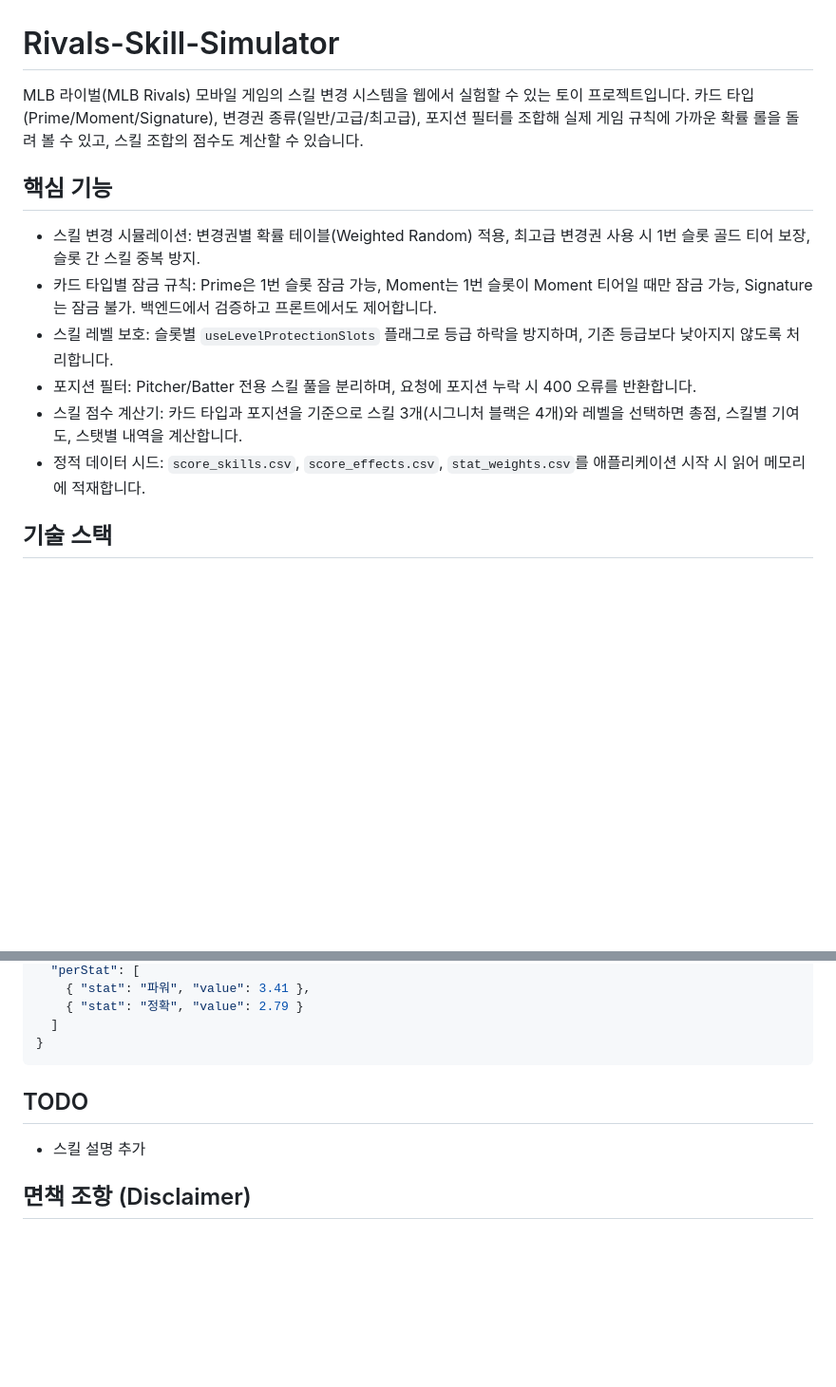
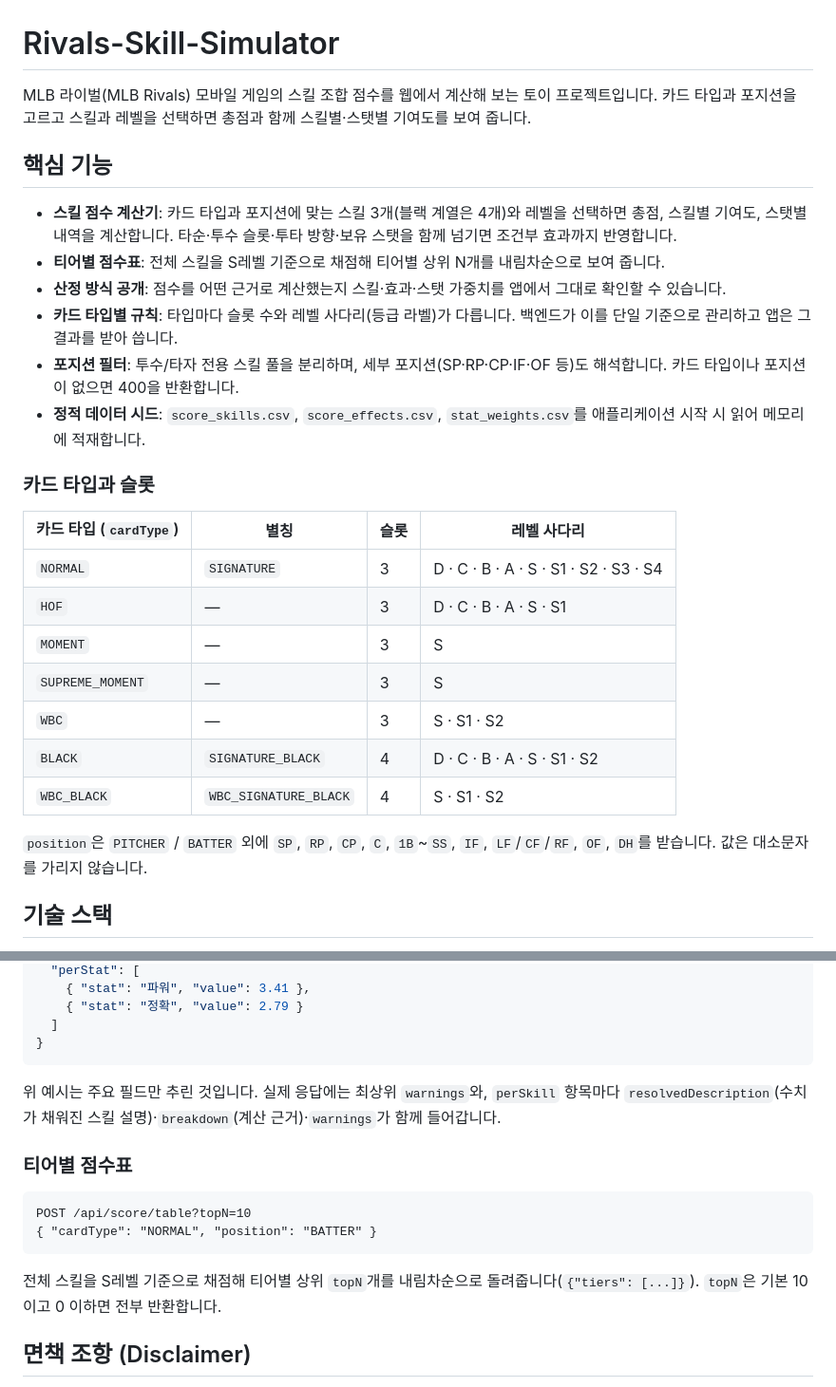
Before and after one commit to cnvxlns/Rivals-Skill-Simulator, a Markdown page: README.md, 2 parts joined by grey strips. Shown at 95% size. GitHub-like rendering; blank space fills up the shorter version.

````diff
--- a/README.md
+++ b/README.md
@@ -1,14 +1,28 @@
 # Rivals-Skill-Simulator
 
-MLB 라이벌(MLB Rivals) 모바일 게임의 스킬 변경 시스템을 웹에서 실험할 수 있는 토이 프로젝트입니다. 카드 타입(Prime/Moment/Signature), 변경권 종류(일반/고급/최고급), 포지션 필터를 조합해 실제 게임 규칙에 가까운 확률 롤을 돌려 볼 수 있고, 스킬 조합의 점수도 계산할 수 있습니다.
+MLB 라이벌(MLB Rivals) 모바일 게임의 스킬 조합 점수를 웹에서 계산해 보는 토이 프로젝트입니다. 카드 타입과 포지션을 고르고 스킬과 레벨을 선택하면 총점과 함께 스킬별·스탯별 기여도를 보여 줍니다.
 
 ## 핵심 기능
-- 스킬 변경 시뮬레이션: 변경권별 확률 테이블(Weighted Random) 적용, 최고급 변경권 사용 시 1번 슬롯 골드 티어 보장, 슬롯 간 스킬 중복 방지.
-- 카드 타입별 잠금 규칙: Prime은 1번 슬롯 잠금 가능, Moment는 1번 슬롯이 Moment 티어일 때만 잠금 가능, Signature는 잠금 불가. 백엔드에서 검증하고 프론트에서도 제어합니다.
-- 스킬 레벨 보호: 슬롯별 `useLevelProtectionSlots` 플래그로 등급 하락을 방지하며, 기존 등급보다 낮아지지 않도록 처리합니다.
-- 포지션 필터: Pitcher/Batter 전용 스킬 풀을 분리하며, 요청에 포지션 누락 시 400 오류를 반환합니다.
-- 스킬 점수 계산기: 카드 타입과 포지션을 기준으로 스킬 3개(시그니처 블랙은 4개)와 레벨을 선택하면 총점, 스킬별 기여도, 스탯별 내역을 계산합니다.
-- 정적 데이터 시드: `score_skills.csv`, `score_effects.csv`, `stat_weights.csv`를 애플리케이션 시작 시 읽어 메모리에 적재합니다.
+- **스킬 점수 계산기**: 카드 타입과 포지션에 맞는 스킬 3개(블랙 계열은 4개)와 레벨을 선택하면 총점, 스킬별 기여도, 스탯별 내역을 계산합니다. 타순·투수 슬롯·투타 방향·보유 스탯을 함께 넘기면 조건부 효과까지 반영합니다.
+- **티어별 점수표**: 전체 스킬을 S레벨 기준으로 채점해 티어별 상위 N개를 내림차순으로 보여 줍니다.
+- **산정 방식 공개**: 점수를 어떤 근거로 계산했는지 스킬·효과·스탯 가중치를 앱에서 그대로 확인할 수 있습니다.
+- **카드 타입별 규칙**: 타입마다 슬롯 수와 레벨 사다리(등급 라벨)가 다릅니다. 백엔드가 이를 단일 기준으로 관리하고 앱은 그 결과를 받아 씁니다.
+- **포지션 필터**: 투수/타자 전용 스킬 풀을 분리하며, 세부 포지션(SP·RP·CP·IF·OF 등)도 해석합니다. 카드 타입이나 포지션이 없으면 400을 반환합니다.
+- **정적 데이터 시드**: `score_skills.csv`, `score_effects.csv`, `stat_weights.csv`를 애플리케이션 시작 시 읽어 메모리에 적재합니다.
+
+### 카드 타입과 슬롯
+
+| 카드 타입 (`cardType`) | 별칭 | 슬롯 | 레벨 사다리 |
+|---|---|---|---|
+| `NORMAL` | `SIGNATURE` | 3 | D · C · B · A · S · S1 · S2 · S3 · S4 |
+| `HOF` | — | 3 | D · C · B · A · S · S1 |
+| `MOMENT` | — | 3 | S |
+| `SUPREME_MOMENT` | — | 3 | S |
+| `WBC` | — | 3 | S · S1 · S2 |
+| `BLACK` | `SIGNATURE_BLACK` | 4 | D · C · B · A · S · S1 · S2 |
+| `WBC_BLACK` | `WBC_SIGNATURE_BLACK` | 4 | S · S1 · S2 |
+
+`position`은 `PITCHER` / `BATTER` 외에 `SP`, `RP`, `CP`, `C`, `1B`~`SS`, `IF`, `LF`/`CF`/`RF`, `OF`, `DH`를 받습니다. 값은 대소문자를 가리지 않습니다.
 
 ## 기술 스택
 **App (Web / Android)**
@@ -164,9 +214,15 @@ make tunnel-up              # 또는 docker compose -f docker-compose.yml -f doc
   ]
 }
 ```
+  위 예시는 주요 필드만 추린 것입니다. 실제 응답에는 최상위 `warnings`와, `perSkill` 항목마다 `resolvedDescription`(수치가 채워진 스킬 설명)·`breakdown`(계산 근거)·`warnings`가 함께 들어갑니다.
 
-## TODO
-- 스킬 설명 추가
+### 티어별 점수표
+```
+POST /api/score/table?topN=10
+{ "cardType": "NORMAL", "position": "BATTER" }
+```
+전체 스킬을 S레벨 기준으로 채점해 티어별 상위 `topN`개를 내림차순으로 돌려줍니다(`{"tiers": [...]}`). `topN`은 기본 10이고 0 이하면 전부 반환합니다.
+
 
 ## 면책 조항 (Disclaimer)
 This involves an unofficial fan-made project. 본 프로젝트는 팬심으로 제작된 비공식 시뮬레이터이며, 게임 개발사(Com2uS) 및 MLB와 어떠한 공식적인 관계도 없습니다.
````
Also changed, not shown: other parts of README.md (+39 -3 lines).
